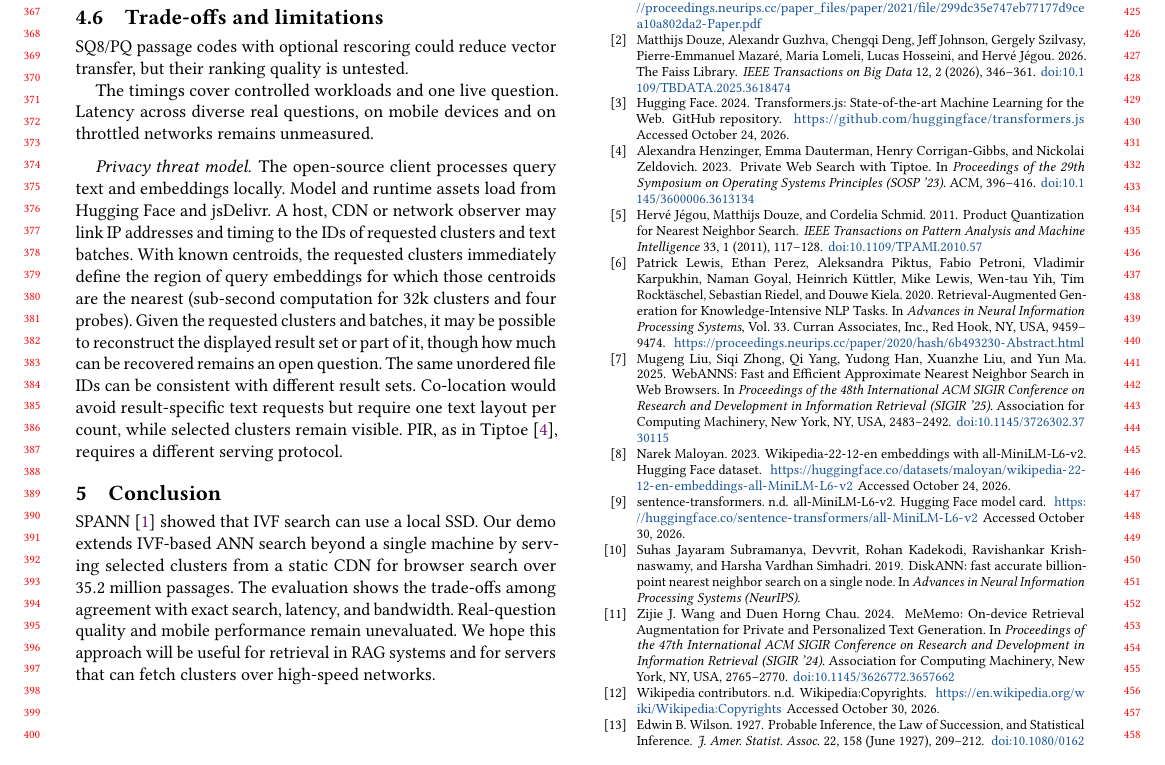
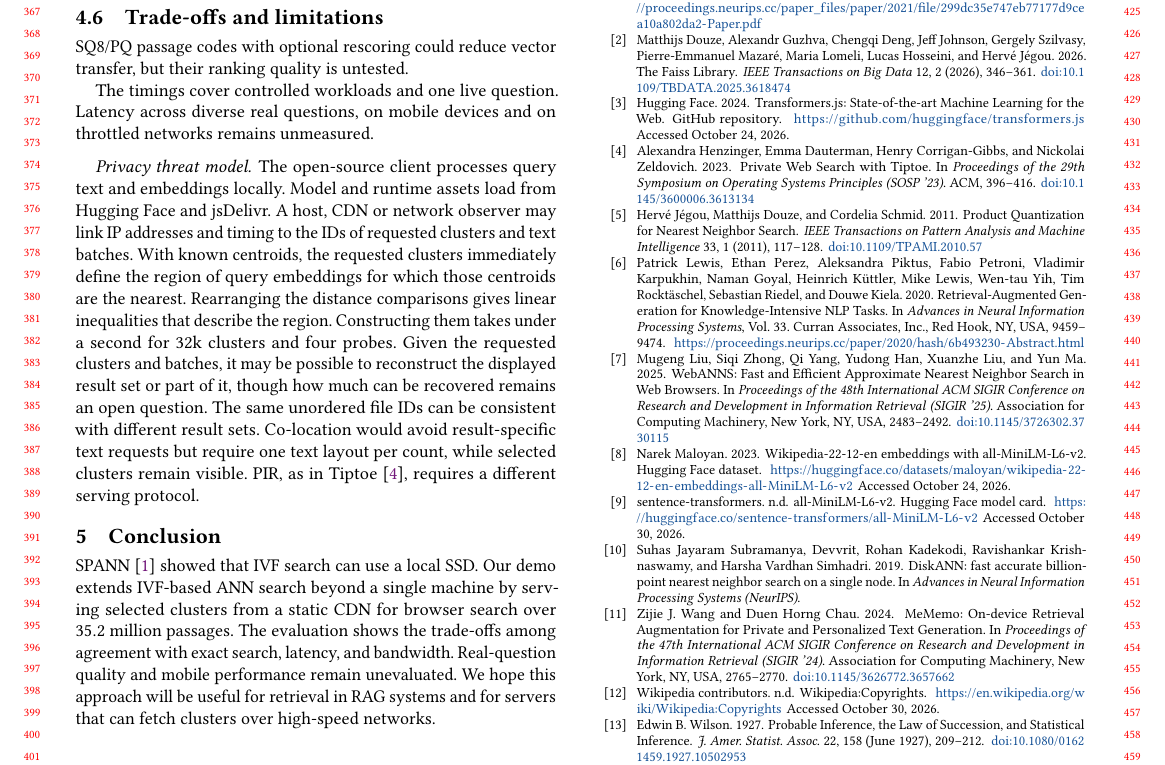
Before and after one commit to DavidDenisov/ANN-on-the-Web, a LaTeX paper (paper/main.tex): part of page 4 of 4, cut so that both start at the same text. Compiled offline with pdfLaTeX.

Commit message:
Explain the linear inequalities behind query-region recovery

```diff
--- a/paper/main.tex
+++ b/paper/main.tex
@@ -193,7 +193,7 @@ SQ8/PQ passage codes with optional rescoring could reduce vector transfer, but t
 The timings cover controlled workloads and one live question. Latency across diverse real questions, on mobile devices and on throttled networks remains unmeasured.
 
 \paragraph{Privacy threat model.}
-The open-source client processes query text and embeddings locally. Model and runtime assets load from Hugging Face and jsDelivr. A host, CDN or network observer may link IP addresses and timing to the IDs of requested clusters and text batches. With known centroids, the requested clusters immediately define the region of query embeddings for which those centroids are the nearest (sub-second computation for 32k clusters and four probes). Given the requested clusters and batches, it may be possible to reconstruct the displayed result set or part of it, though how much can be recovered remains an open question. The same unordered file IDs can be consistent with different result sets. Co-location would avoid result-specific text requests but require one text layout per count, while selected clusters remain visible. PIR, as in Tiptoe~\cite{Tiptoe}, requires a different serving protocol.
+The open-source client processes query text and embeddings locally. Model and runtime assets load from Hugging Face and jsDelivr. A host, CDN or network observer may link IP addresses and timing to the IDs of requested clusters and text batches. With known centroids, the requested clusters immediately define the region of query embeddings for which those centroids are the nearest. Rearranging the distance comparisons gives linear inequalities that describe the region. Constructing them takes under a second for 32k clusters and four probes. Given the requested clusters and batches, it may be possible to reconstruct the displayed result set or part of it, though how much can be recovered remains an open question. The same unordered file IDs can be consistent with different result sets. Co-location would avoid result-specific text requests but require one text layout per count, while selected clusters remain visible. PIR, as in Tiptoe~\cite{Tiptoe}, requires a different serving protocol.
 
 \section{Conclusion}
 SPANN~\cite{spann} showed that IVF search can use a local SSD. Our demo extends IVF-based ANN search beyond a single machine by serving selected clusters from a static CDN for browser search over $35.2$ million passages. The evaluation shows the trade-offs among agreement with exact search, latency, and bandwidth. Real-question quality and mobile performance remain unevaluated. We hope this approach will be useful for retrieval in RAG systems and for servers that can fetch clusters over high-speed networks.
```
Also changed, not shown: paper/main.pdf.
